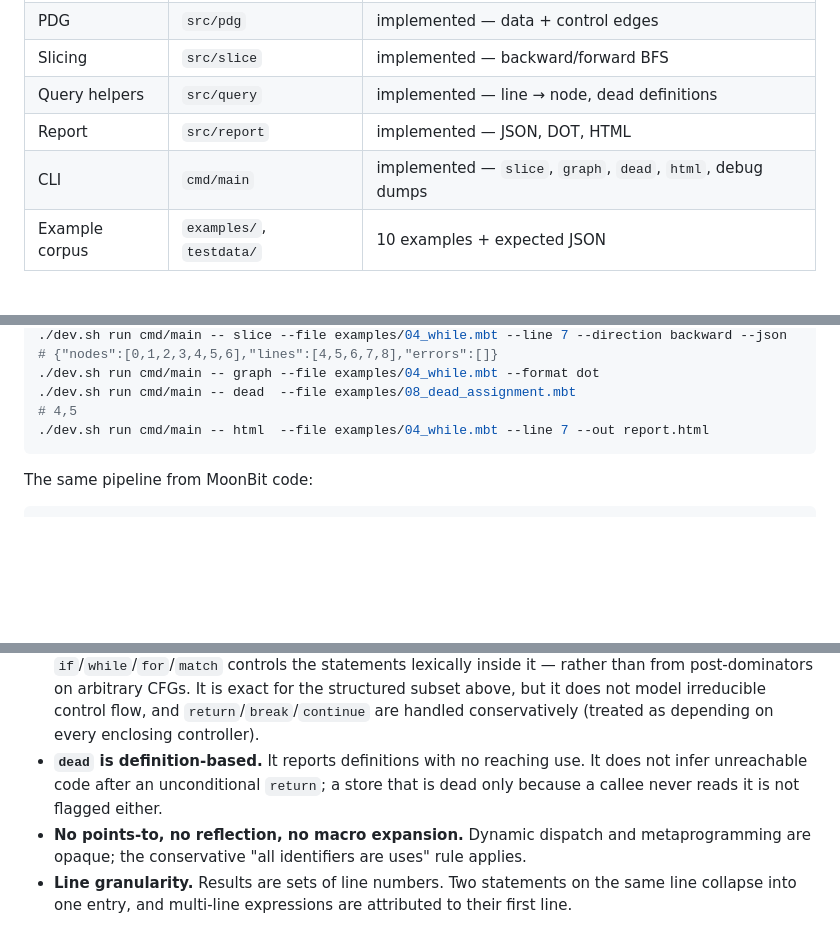
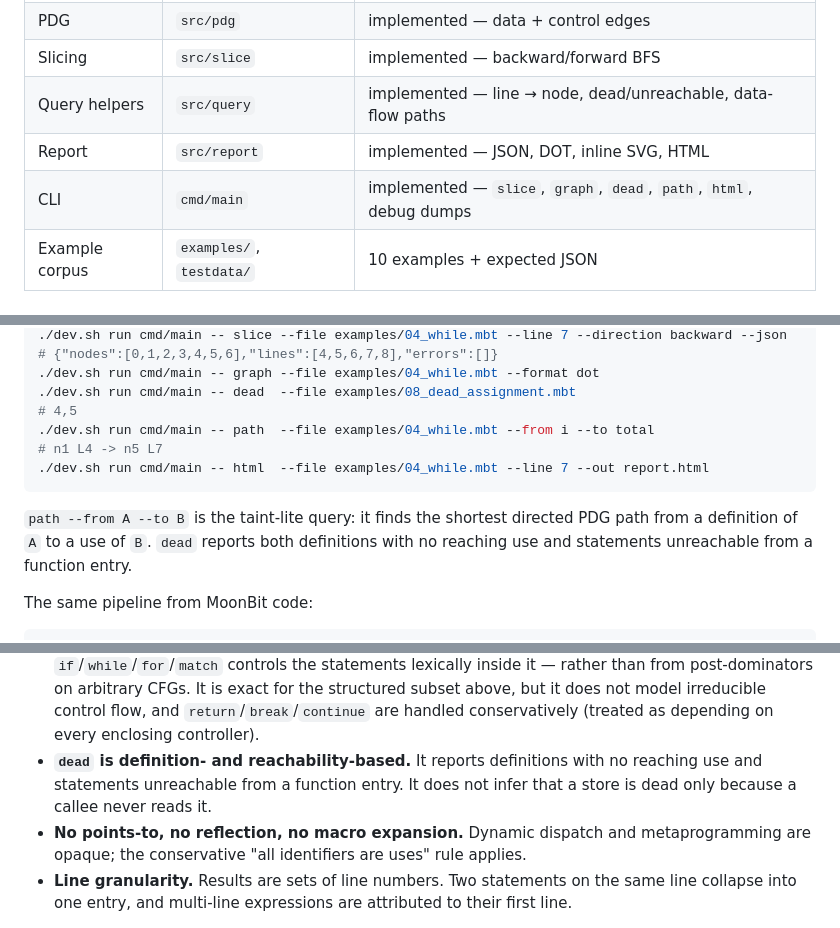
Before and after one commit to NaIWaniubi/moon-slice, a Markdown page: README.md, 3 parts joined by grey strips. Rendered like a GitHub page; blank space fills up the shorter version.

````diff
--- a/README.md
+++ b/README.md
@@ -23,9 +28,9 @@ All layers are implemented and covered by `moon test` (170 tests, including a
 | CDG | `src/cdg` | implemented — structured control dependence |
 | PDG | `src/pdg` | implemented — data + control edges |
 | Slicing | `src/slice` | implemented — backward/forward BFS |
-| Query helpers | `src/query` | implemented — line → node, dead definitions |
-| Report | `src/report` | implemented — JSON, DOT, HTML |
-| CLI | `cmd/main` | implemented — `slice`, `graph`, `dead`, `html`, debug dumps |
+| Query helpers | `src/query` | implemented — line → node, dead/unreachable, data-flow paths |
+| Report | `src/report` | implemented — JSON, DOT, inline SVG, HTML |
+| CLI | `cmd/main` | implemented — `slice`, `graph`, `dead`, `path`, `html`, debug dumps |
 | Example corpus | `examples/`, `testdata/` | 10 examples + expected JSON |
 
 ## Quickstart
@@ -49,8 +54,15 @@ Run the CLI with `./dev.sh run cmd/main -- ...`:
 ./dev.sh run cmd/main -- graph --file examples/04_while.mbt --format dot
 ./dev.sh run cmd/main -- dead  --file examples/08_dead_assignment.mbt
 # 4,5
+./dev.sh run cmd/main -- path  --file examples/04_while.mbt --from i --to total
+# n1 L4 -> n5 L7
 ./dev.sh run cmd/main -- html  --file examples/04_while.mbt --line 7 --out report.html
 ```
+
+`path --from A --to B` is the taint-lite query: it finds the shortest directed
+PDG path from a definition of `A` to a use of `B`. `dead` reports both
+definitions with no reaching use and statements unreachable from a function
+entry.
 
 The same pipeline from MoonBit code:
 
@@ -149,9 +161,9 @@ may report a larger slice than a precise analysis would:
   structured subset above, but it does not model irreducible control flow, and
   `return`/`break`/`continue` are handled conservatively (treated as depending
   on every enclosing controller).
-- **`dead` is definition-based.** It reports definitions with no reaching use.
-  It does not infer unreachable code after an unconditional `return`; a store
-  that is dead only because a callee never reads it is not flagged either.
+- **`dead` is definition- and reachability-based.** It reports definitions with
+  no reaching use and statements unreachable from a function entry. It does not
+  infer that a store is dead only because a callee never reads it.
 - **No points-to, no reflection, no macro expansion.** Dynamic dispatch and
   metaprogramming are opaque; the conservative "all identifiers are uses" rule
   applies.
````
Also changed, not shown: other parts of README.md (+30 -1 lines), DELIVERY.md (+12 -4 lines), PROPOSAL.md (+18 -11 lines), bench/README.md (added, +20 -0 lines), docs/ALGORITHMS.md (added, +121 -0 lines), docs/DEMO.md (added, +86 -0 lines), docs/report.png (added), 11 other files.
